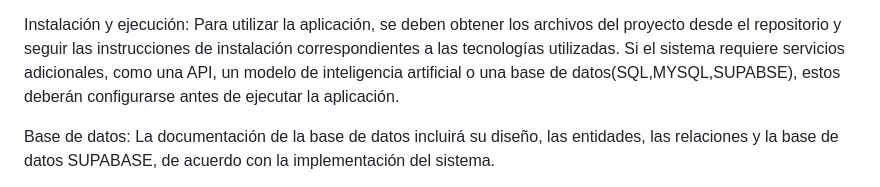
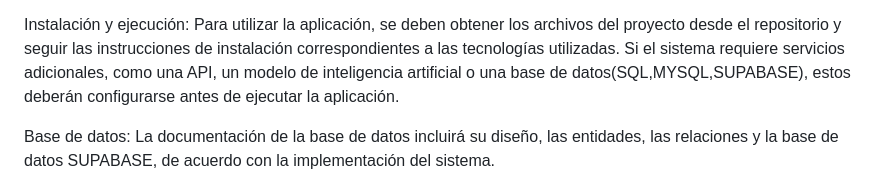
Before and after one commit to DANIELAALVAREZ502/SIGN-VOICE-AI, a Markdown page: READMEVOICEAI.md, the part around the change. Rendered like a GitHub page.

```diff
--- a/READMEVOICEAI.md
+++ b/READMEVOICEAI.md
@@ -38,7 +38,7 @@ Requisitos del sistema:
 
 Instalación y ejecución:
 Para utilizar la aplicación, se deben obtener los archivos del proyecto desde el repositorio y seguir las instrucciones de instalación correspondientes a las tecnologías utilizadas.
-Si el sistema requiere servicios adicionales, como una API, un modelo de inteligencia artificial o una base de datos(SQL,MYSQL,SUPABSE), estos deberán configurarse antes de ejecutar la aplicación.
+Si el sistema requiere servicios adicionales, como una API, un modelo de inteligencia artificial o una base de datos(SQL,MYSQL,SUPABASE), estos deberán configurarse antes de ejecutar la aplicación.
 
 Base de datos:
 La documentación de la base de datos incluirá su diseño, las entidades, las relaciones y la base de datos SUPABASE, de acuerdo con la implementación del sistema.
```
